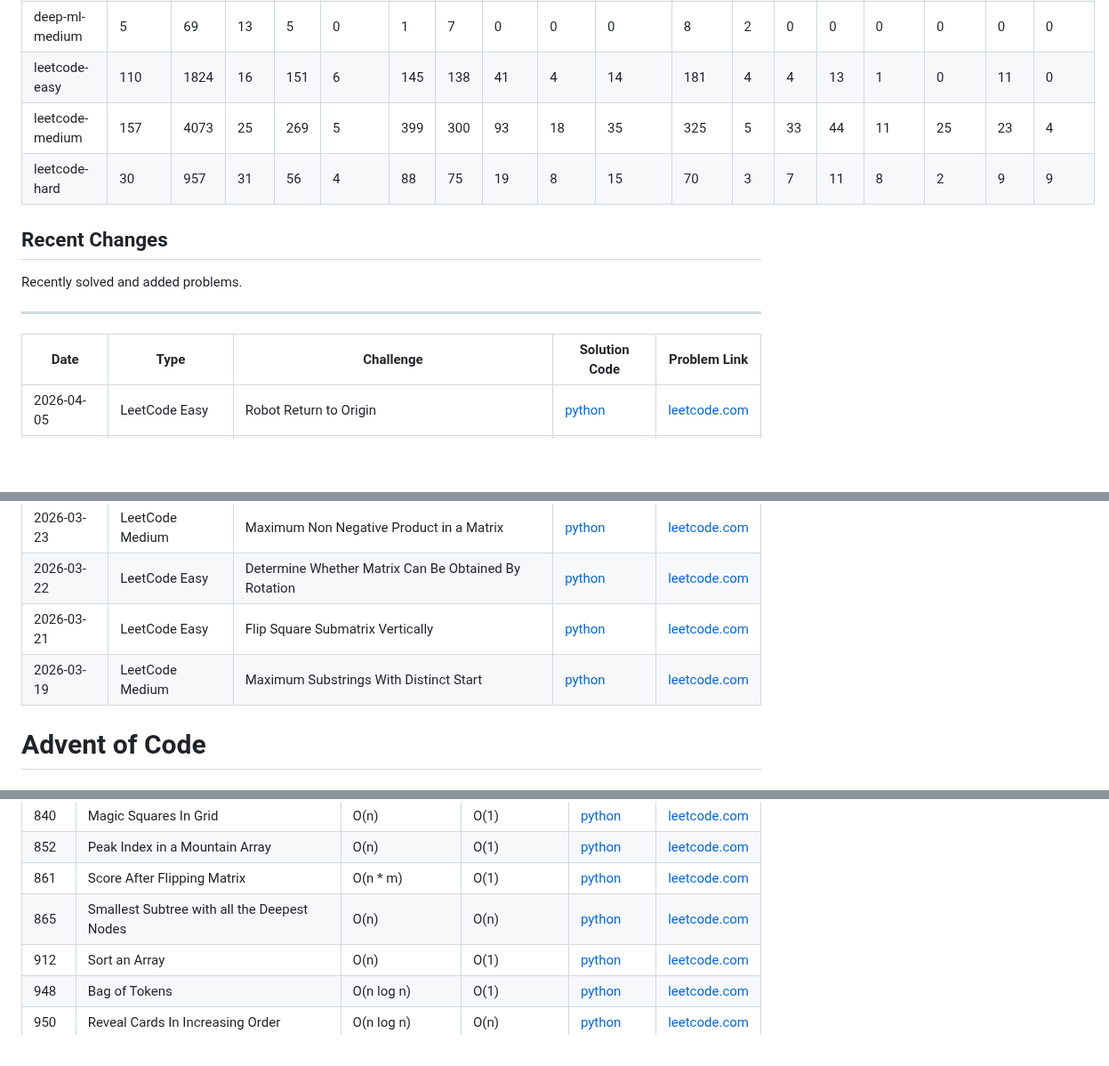
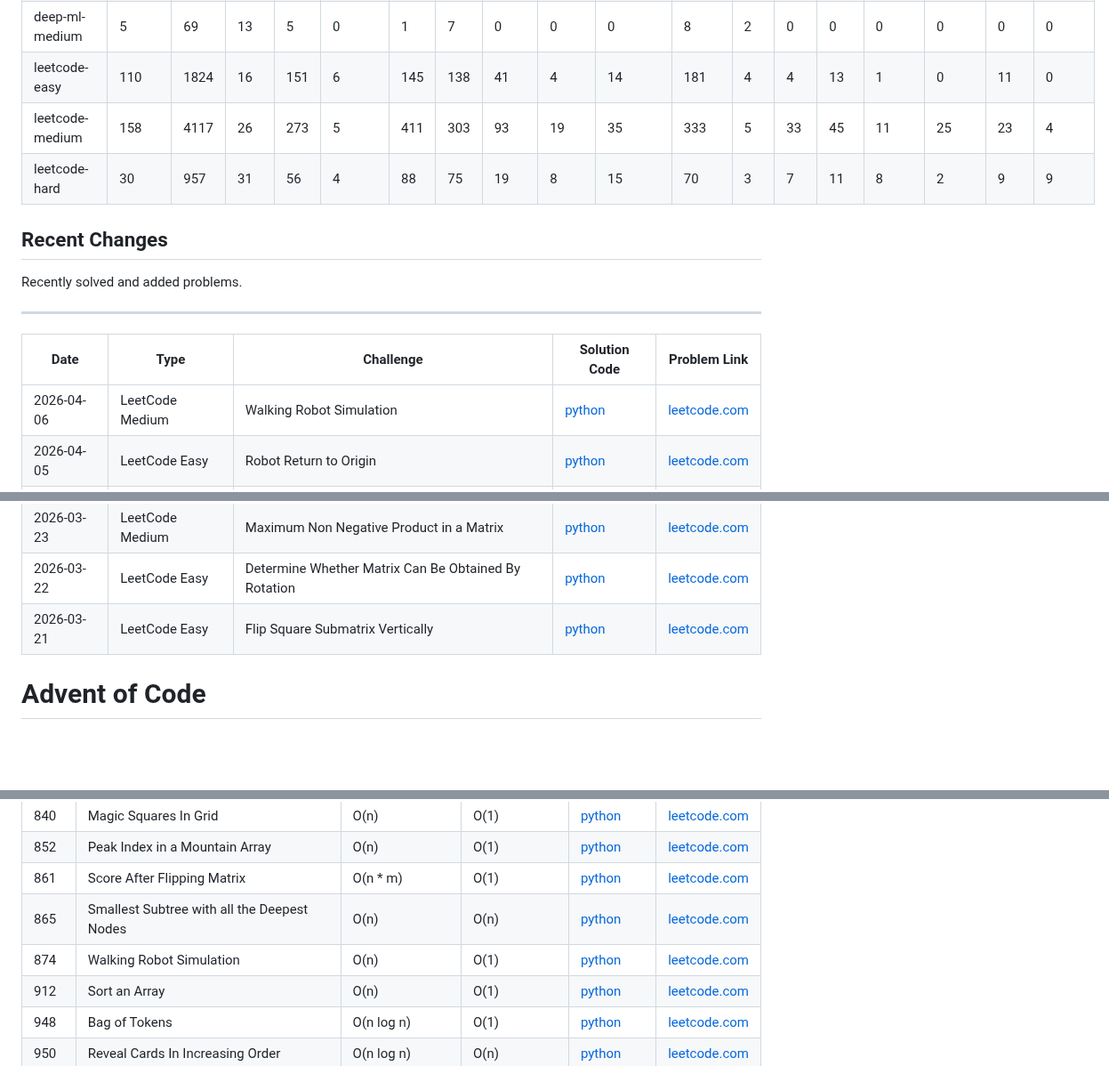
Before and after one commit to florianbuetow/coding-challenges, a Markdown page: README.md, 3 parts joined by grey strips. Shown at 89% size. GitHub-like rendering; blank space fills up the shorter version.

Commit message:
Regenerate README with LeetCode 874

```diff
--- a/README.md
+++ b/README.md
@@ -36,7 +36,7 @@ This repository contains a collection of coding problems solved on various platf
 | deep-ml-easy | 9 | 72 | 8 | 10 | 0 | 2 | 13 | 0 | 0 | 0 | 12 | 3 | 0 | 0 | 0 | 0 | 0 | 0 |
 | deep-ml-medium | 5 | 69 | 13 | 5 | 0 | 1 | 7 | 0 | 0 | 0 | 8 | 2 | 0 | 0 | 0 | 0 | 0 | 0 |
 | leetcode-easy | 110 | 1824 | 16 | 151 | 6 | 145 | 138 | 41 | 4 | 14 | 181 | 4 | 4 | 13 | 1 | 0 | 11 | 0 |
-| leetcode-medium | 157 | 4073 | 25 | 269 | 5 | 399 | 300 | 93 | 18 | 35 | 325 | 5 | 33 | 44 | 11 | 25 | 23 | 4 |
+| leetcode-medium | 158 | 4117 | 26 | 273 | 5 | 411 | 303 | 93 | 19 | 35 | 333 | 5 | 33 | 45 | 11 | 25 | 23 | 4 |
 | leetcode-hard | 30 | 957 | 31 | 56 | 4 | 88 | 75 | 19 | 8 | 15 | 70 | 3 | 7 | 11 | 8 | 2 | 9 | 9 |
 
 ## Recent Changes
@@ -47,6 +47,7 @@ Recently solved and added problems.
 
 | Date | Type | Challenge | Solution Code | Problem Link |
 | --- | --- | --- | --- | --- |
+| 2026-04-06 | LeetCode Medium | Walking Robot Simulation | [python](leetcode/medium/874.%20Walking%20Robot%20Simulation.py) | [leetcode.com](https://leetcode.com/problems/walking-robot-simulation/description) |
 | 2026-04-05 | LeetCode Easy | Robot Return to Origin | [python](leetcode/easy/657.%20Robot%20Return%20to%20Origin.py) | [leetcode.com](https://leetcode.com/problems/robot-return-to-origin/) |
 | 2026-04-02 | LeetCode Medium | Maximum Amount of Money Robot Can Earn | [python](leetcode/medium/3418.%20Maximum%20Amount%20of%20Money%20Robot%20Can%20Earn.py) | [leetcode.com](https://leetcode.com/problems/maximum-amount-of-money-robot-can-earn/) |
 | 2026-03-31 | LeetCode Hard | Lexicographically Smallest Generated String | [python](leetcode/hard/3474.%20Lexicographically%20Smallest%20Generated%20String.py) | [leetcode.com](https://leetcode.com/problems/lexicographically-smallest-generated-string/) |
@@ -56,7 +57,6 @@ Recently solved and added problems.
 | 2026-03-23 | LeetCode Medium | Maximum Non Negative Product in a Matrix | [python](leetcode/medium/1594.%20Maximum%20Non%20Negative%20Product%20in%20a%20Matrix.py) | [leetcode.com](https://leetcode.com/problems/maximum-non-negative-product-in-a-matrix/) |
 | 2026-03-22 | LeetCode Easy | Determine Whether Matrix Can Be Obtained By Rotation | [python](leetcode/easy/1886.%20Determine%20Whether%20Matrix%20Can%20Be%20Obtained%20By%20Rotation.py) | [leetcode.com](https://leetcode.com/problems/determine-whether-matrix-can-be-obtained-by-rotation/) |
 | 2026-03-21 | LeetCode Easy | Flip Square Submatrix Vertically | [python](leetcode/easy/3643.%20Flip%20Square%20Submatrix%20Vertically.py) | [leetcode.com](https://leetcode.com/problems/flip-square-submatrix-vertically/) |
-| 2026-03-19 | LeetCode Medium | Maximum Substrings With Distinct Start | [python](leetcode/medium/3760.%20Maximum%20Substrings%20With%20Distinct%20Start.py) | [leetcode.com](https://leetcode.com/problems/maximum-substrings-with-distinct-start/) |
 # Advent of Code
 ### 2025
 | Day | Challenge | Time Complexity | Space Complexity | Solution Code | Problem Link |
@@ -314,6 +314,7 @@ Recently solved and added problems.
 | 852 | Peak Index in a Mountain Array | O(n) | O(1) | [python](leetcode/medium/852.%20Peak%20Index%20in%20a%20Mountain%20Array.py) | [leetcode.com](https://leetcode.com/problems/peak-index-in-a-mountain-array/description/) |
 | 861 | Score After Flipping Matrix | O(n * m) | O(1) | [python](leetcode/medium/861.%20Score%20After%20Flipping%20Matrix.py) | [leetcode.com](https://leetcode.com/problems/score-after-flipping-matrix/) |
 | 865 | Smallest Subtree with all the Deepest Nodes | O(n) | O(n) | [python](leetcode/medium/865.%20Smallest%20Subtree%20with%20all%20the%20Deepest%20Nodes.py) | [leetcode.com](https://leetcode.com/problems/smallest-subtree-with-all-the-deepest-nodes) |
+| 874 | Walking Robot Simulation | O(n) | O(1) | [python](leetcode/medium/874.%20Walking%20Robot%20Simulation.py) | [leetcode.com](https://leetcode.com/problems/walking-robot-simulation/description) |
 | 912 | Sort an Array | O(n) | O(1) | [python](leetcode/medium/912.%20Sort%20an%20Array.py) | [leetcode.com](https://leetcode.com/problems/sort-an-array/description/) |
 | 948 | Bag of Tokens | O(n log n) | O(1) | [python](leetcode/medium/948.%20Bag%20of%20Tokens.py) | [leetcode.com](https://leetcode.com/problems/bag-of-tokens/) |
 | 950 | Reveal Cards In Increasing Order | O(n log n) | O(n) | [python](leetcode/medium/950.%20Reveal%20Cards%20In%20Increasing%20Order.py) | [leetcode.com](https://leetcode.com/problems/reveal-cards-in-increasing-order/) |
```
Also changed, not shown: CHANGES.md (+1 -1 lines), solutions_growth.png.
